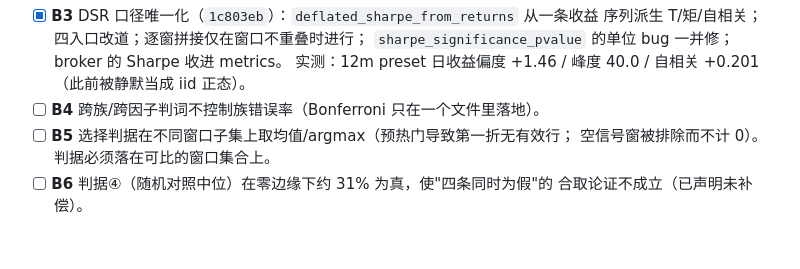
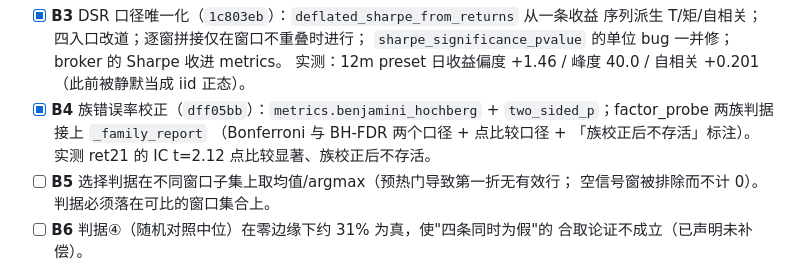
Before and after one commit to HoLeonZ/usagent, a Markdown page: docs/2026-10-17-institutional-fix-plan.md, the part around the change. GitHub-like rendering; blank space fills up the shorter version.

Commit message:
docs: 台账 —— B4 完成
Co-Authored-By: Claude Opus 5 <noreply@anthropic.com>

```diff
--- a/docs/2026-10-17-institutional-fix-plan.md
+++ b/docs/2026-10-17-institutional-fix-plan.md
@@ -88,7 +88,10 @@
       `sharpe_significance_pvalue` 的单位 bug 一并修；broker 的 Sharpe 收进 metrics。
       实测：12m preset 日收益偏度 +1.46 / 峰度 40.0 / 自相关 +0.201
       （此前被静默当成 iid 正态）。
-- [ ] **B4** 跨族/跨因子判词不控制族错误率（Bonferroni 只在一个文件里落地）。
+- [x] **B4** 族错误率校正（`dff05bb`）：`metrics.benjamini_hochberg`
+      + `two_sided_p`；factor_probe 两族判据接上 `_family_report`
+      （Bonferroni 与 BH-FDR 两个口径 + 点比较口径 + 「族校正后不存活」标注）。
+      实测 ret21 的 IC t=2.12 点比较显著、族校正后不存活。
 - [ ] **B5** 选择判据在不同窗口子集上取均值/argmax（预热门导致第一折无有效行；
       空信号窗被排除而不计 0）。判据必须落在可比的窗口集合上。
 - [ ] **B6** 判据④（随机对照中位）在零边缘下约 31% 为真，使"四条同时为假"的
```
